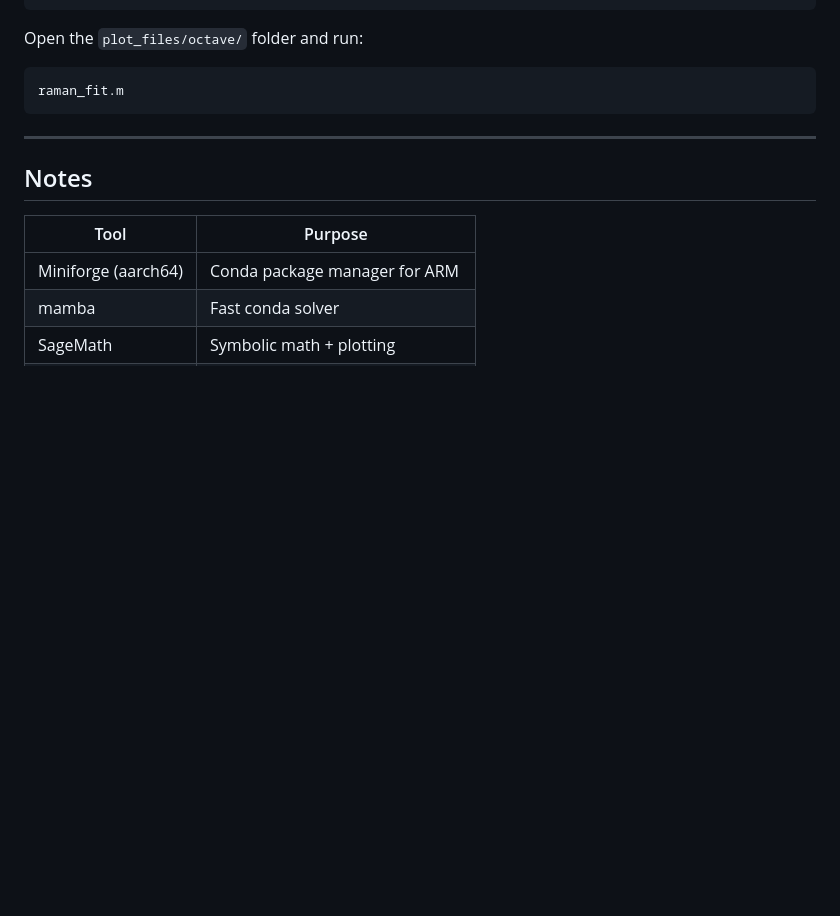
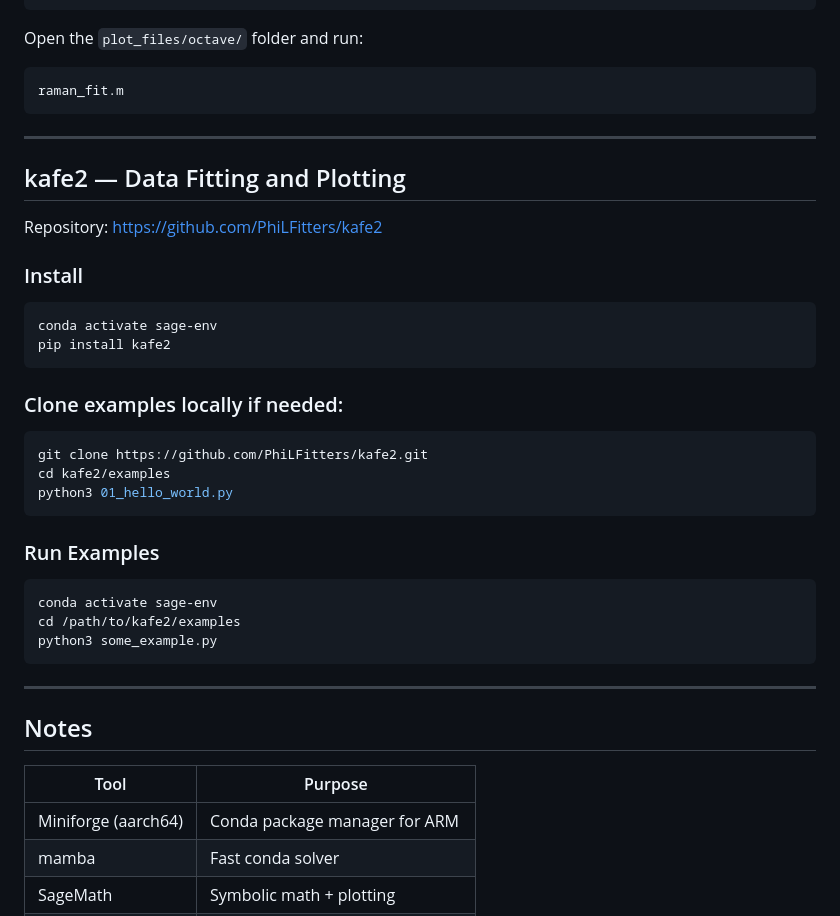
Before and after one commit to ochiuom/Samsung-galaxy-tab-s6-lineageos-guide, a Markdown page: 3. Ubuntu Scientific Setup.md, the part around the change. Drawn GitHub-style; blank space fills up the shorter version.

Commit message:
kafe2 added/installed

````diff
--- a/3. Ubuntu Scientific Setup.md
+++ b/3. Ubuntu Scientific Setup.md
@@ -243,6 +243,40 @@ raman_fit.m
 ---
 
 
+## kafe2 — Data Fitting and Plotting
+
+Repository: https://github.com/PhiLFitters/kafe2
+
+### Install
+
+```bash
+conda activate sage-env
+pip install kafe2
+```
+
+### Clone examples locally if needed:
+
+```bash
+git clone https://github.com/PhiLFitters/kafe2.git
+cd kafe2/examples
+python3 01_hello_world.py
+```
+
+
+### Run Examples
+
+```bash
+conda activate sage-env
+cd /path/to/kafe2/examples
+python3 some_example.py
+```
+
+
+
+---
+
+
+
 ## Notes
 
 | Tool | Purpose |
````
